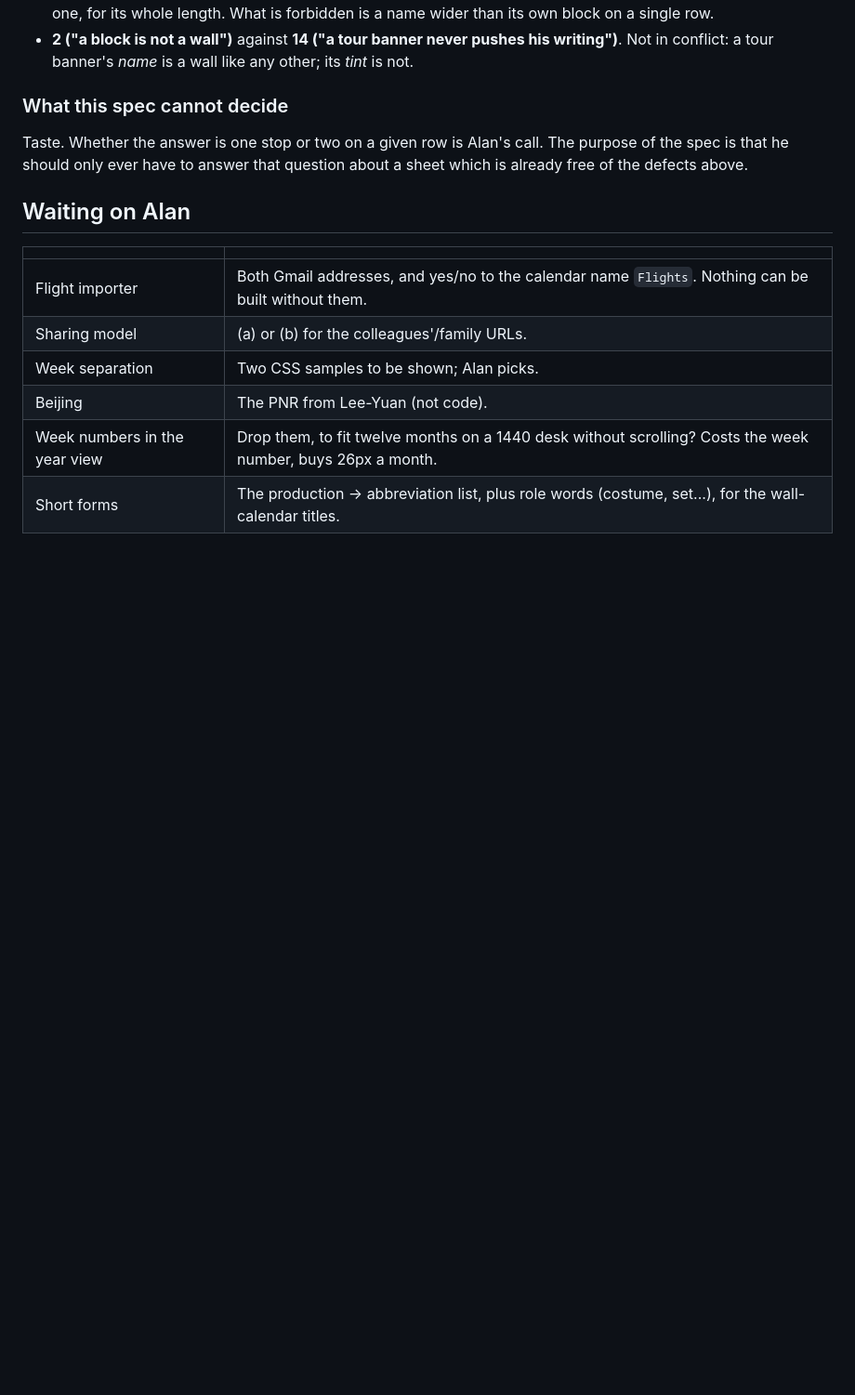
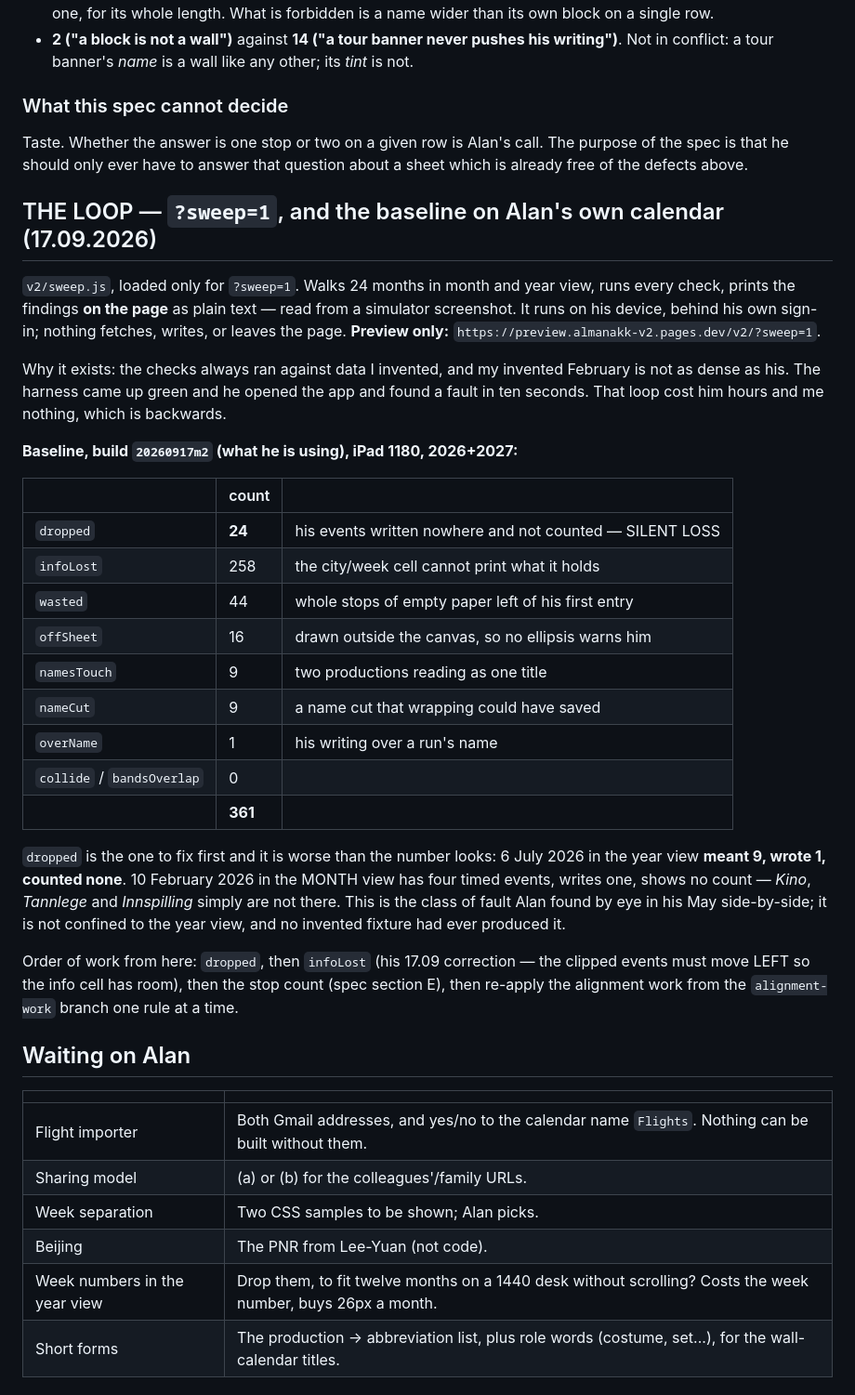
Before and after one commit to alanlucien/almanakk, a Markdown page: STATUS.md, the part around the change. Shown at 93% size. Drawn GitHub-style; blank space fills up the shorter version.

Commit message:
The baseline: 361 findings on Alan's own calendar, 24 of them silent loss
Co-Authored-By: Claude Opus 5 <noreply@anthropic.com>

```diff
--- a/STATUS.md
+++ b/STATUS.md
@@ -300,6 +300,41 @@ Taste. Whether the answer is one stop or two on a given row is Alan's call. The
 the spec is that he should only ever have to answer that question about a sheet which is
 already free of the defects above.
 
+## THE LOOP — `?sweep=1`, and the baseline on Alan's own calendar (17.09.2026)
+
+`v2/sweep.js`, loaded only for `?sweep=1`. Walks 24 months in month and year view,
+runs every check, prints the findings **on the page** as plain text — read from a
+simulator screenshot. It runs on his device, behind his own sign-in; nothing fetches,
+writes, or leaves the page. **Preview only:** `https://preview.almanakk-v2.pages.dev/v2/?sweep=1`.
+
+Why it exists: the checks always ran against data I invented, and my invented February is
+not as dense as his. The harness came up green and he opened the app and found a fault in
+ten seconds. That loop cost him hours and me nothing, which is backwards.
+
+**Baseline, build `20260917m2` (what he is using), iPad 1180, 2026+2027:**
+
+| | count | |
+|---|---|---|
+| `dropped` | **24** | his events written nowhere and not counted — SILENT LOSS |
+| `infoLost` | 258 | the city/week cell cannot print what it holds |
+| `wasted` | 44 | whole stops of empty paper left of his first entry |
+| `offSheet` | 16 | drawn outside the canvas, so no ellipsis warns him |
+| `namesTouch` | 9 | two productions reading as one title |
+| `nameCut` | 9 | a name cut that wrapping could have saved |
+| `overName` | 1 | his writing over a run's name |
+| `collide` / `bandsOverlap` | 0 | |
+| | **361** | |
+
+`dropped` is the one to fix first and it is worse than the number looks: 6 July 2026 in the
+year view **meant 9, wrote 1, counted none**. 10 February 2026 in the MONTH view has four
+timed events, writes one, shows no count — *Kino*, *Tannlege* and *Innspilling* simply are
+not there. This is the class of fault Alan found by eye in his May side-by-side; it is not
+confined to the year view, and no invented fixture had ever produced it.
+
+Order of work from here: `dropped`, then `infoLost` (his 17.09 correction — the clipped
+events must move LEFT so the info cell has room), then the stop count (spec section E),
+then re-apply the alignment work from the `alignment-work` branch one rule at a time.
+
 ## Waiting on Alan
 
 | | |
```
